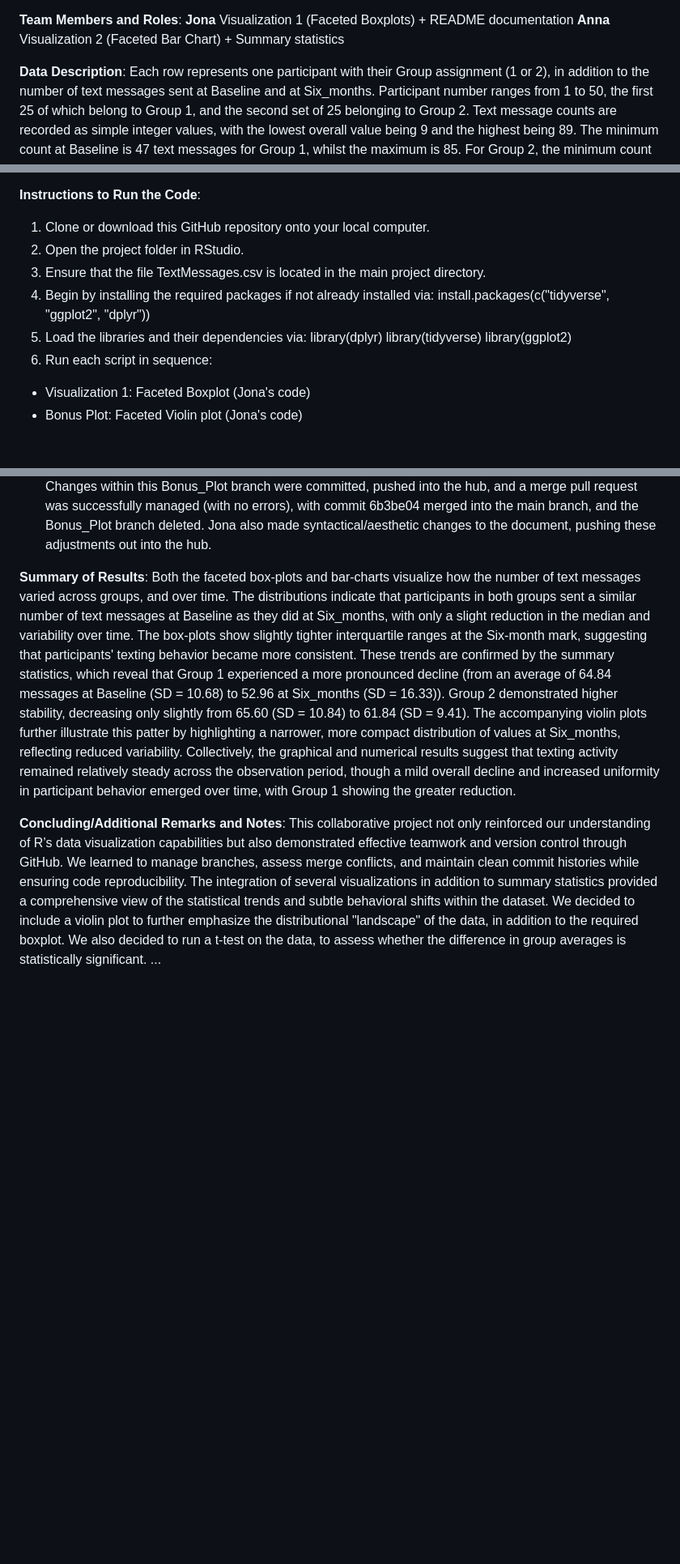
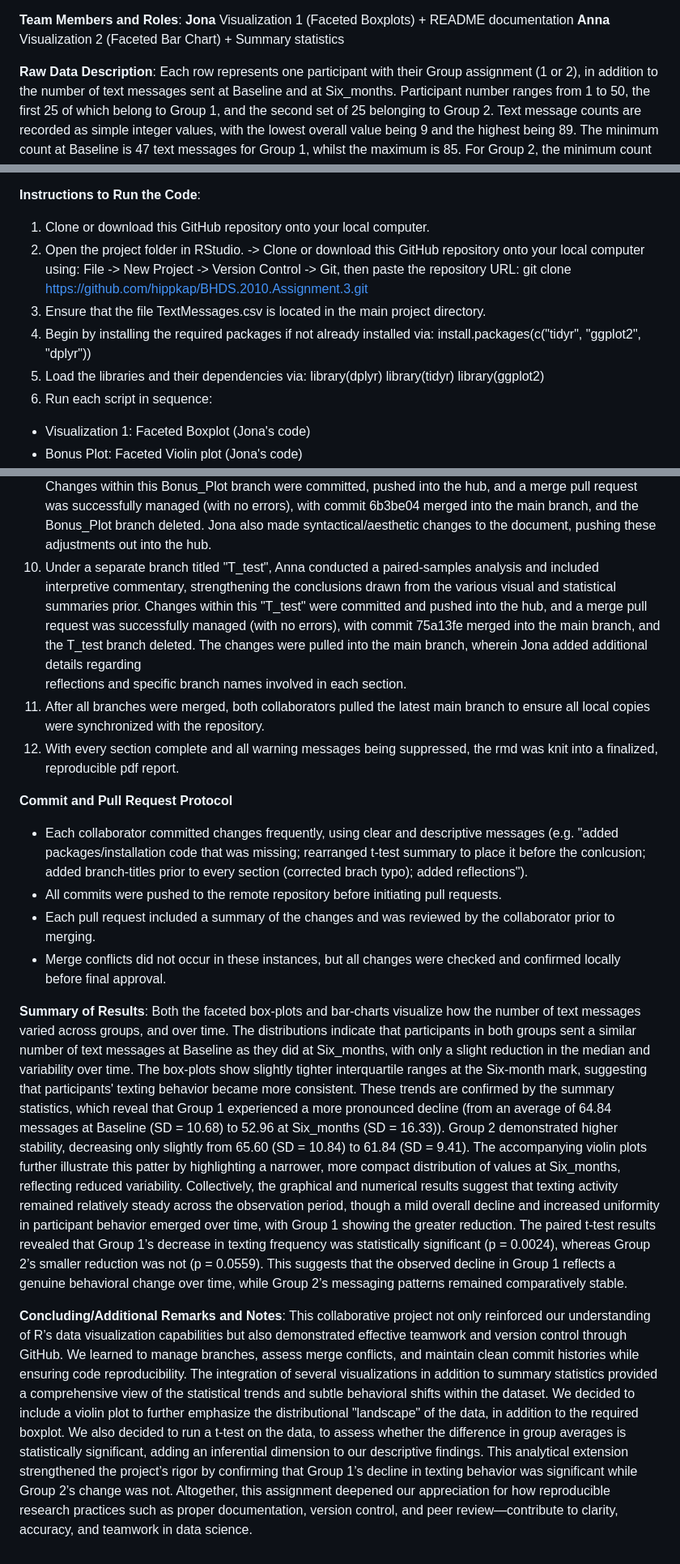
Before and after one commit to hippkap/BHDS.2010.Assignment.3, a Markdown page: README.md, 3 parts joined by grey strips. Shown at 81% size. GitHub-like rendering; blank space fills up the shorter version.

Commit message:
Commentary complete

```diff
--- a/README.md
+++ b/README.md
@@ -24,7 +25,7 @@ participant groups.
 **Jona** Visualization 1 (Faceted Boxplots) + README documentation
 **Anna** Visualization 2 (Faceted Bar Chart) + Summary statistics
 
-**Data Description**:
+**Raw Data Description**:
 Each row represents one participant with their Group assignment (1 or 2), in
 addition to the number of text messages sent at Baseline and at Six_months.
 Participant number ranges from 1 to 50, the first 25 of which belong to Group
@@ -44,13 +45,16 @@ compared with Group 1.
 **Instructions to Run the Code**:
 1. Clone or download this GitHub repository onto your local computer.
 2. Open the project folder in RStudio.
+   -> Clone or download this GitHub repository onto your local computer using:
+   File -> New Project -> Version Control -> Git, then paste the repository URL:
+   git clone https://github.com/hippkap/BHDS.2010.Assignment.3.git
 3. Ensure that the file TextMessages.csv is located in the main project
 directory.
 4. Begin by installing the required packages if not already installed via:
-install.packages(c("tidyverse", "ggplot2", "dplyr"))
+install.packages(c("tidyr", "ggplot2", "dplyr"))
 5. Load the libraries and their dependencies via:
 library(dplyr)
-library(tidyverse)
+library(tidyr)
 library(ggplot2)
 6. Run each script in sequence:
   * Visualization 1: Faceted Boxplot (Jona's code)
@@ -113,6 +117,30 @@ pushed into the hub, and a merge pull request was successfully managed (with no
 errors), with commit 6b3be04 merged into the main branch, and the Bonus_Plot
 branch deleted. Jona also made syntactical/aesthetic changes to the document,
 pushing these adjustments out into the hub.
+10. Under a separate branch titled "T_test", Anna conducted a paired-samples
+analysis and included interpretive commentary, strengthening the conclusions
+drawn from the various visual and statistical summaries prior. Changes within
+this "T_test" were committed and pushed into the hub, and a merge pull
+request was successfully managed (with no errors), with commit 75a13fe merged
+into the main branch, and the T_test branch deleted. The changes were pulled
+into the main branch, wherein Jona added additional details regarding
+reflections and specific branch names involved in each section.
+11. After all branches were merged, both collaborators pulled the latest main
+branch to ensure all local copies were synchronized with the repository.
+12. With every section complete and all warning messages being suppressed,
+the rmd was knit into a finalized, reproducible pdf report.
+
+**Commit and Pull Request Protocol**
+- Each collaborator committed changes frequently, using clear and descriptive
+messages (e.g. "added packages/installation code that was missing; rearranged
+t-test summary to place it before the conlcusion; added branch-titles prior to
+every section (corrected brach typo); added reflections").
+- All commits were pushed to the remote repository before initiating pull
+requests.
+- Each pull request included a summary of the changes and was reviewed by
+the collaborator prior to merging.
+- Merge conflicts did not occur in these instances, but all changes were
+checked and confirmed locally before final approval.
 
 **Summary of Results**:
 Both the faceted box-plots and bar-charts visualize how the number of text
@@ -131,8 +159,11 @@ of values at Six_months, reflecting reduced variability. Collectively, the
 graphical and numerical results suggest that texting activity remained
 relatively steady across the observation period, though a mild overall decline
 and increased uniformity in participant behavior emerged over time, with Group 1
-showing the greater reduction.
-
+showing the greater reduction. The paired t-test results revealed that Group 1’s
+decrease in texting frequency was statistically significant (p = 0.0024),
+whereas Group 2’s smaller reduction was not (p = 0.0559). This suggests that
+the observed decline in Group 1 reflects a genuine behavioral change over time,
+while Group 2’s messaging patterns remained comparatively stable.
 
 **Concluding/Additional Remarks and Notes**:
 This collaborative project not only reinforced our understanding of R’s data
@@ -144,4 +175,10 @@ provided a comprehensive view of the statistical trends and subtle behavioral
 shifts within the dataset. We decided to include a violin plot to further
 emphasize the distributional "landscape" of the data, in addition to the
 required boxplot. We also decided to run a t-test on the data, to assess
-whether the difference in group averages is statistically significant. ...
+whether the difference in group averages is statistically significant, adding an
+inferential dimension to our descriptive findings. This analytical extension
+strengthened the project’s rigor by confirming that Group 1’s decline in texting
+behavior was significant while Group 2’s change was not. Altogether, this
+assignment deepened our appreciation for how reproducible research practices
+such as proper documentation, version control, and peer review—contribute to
+clarity, accuracy, and teamwork in data science.
```
Also changed, not shown: other parts of README.md (+1 -0 lines).
